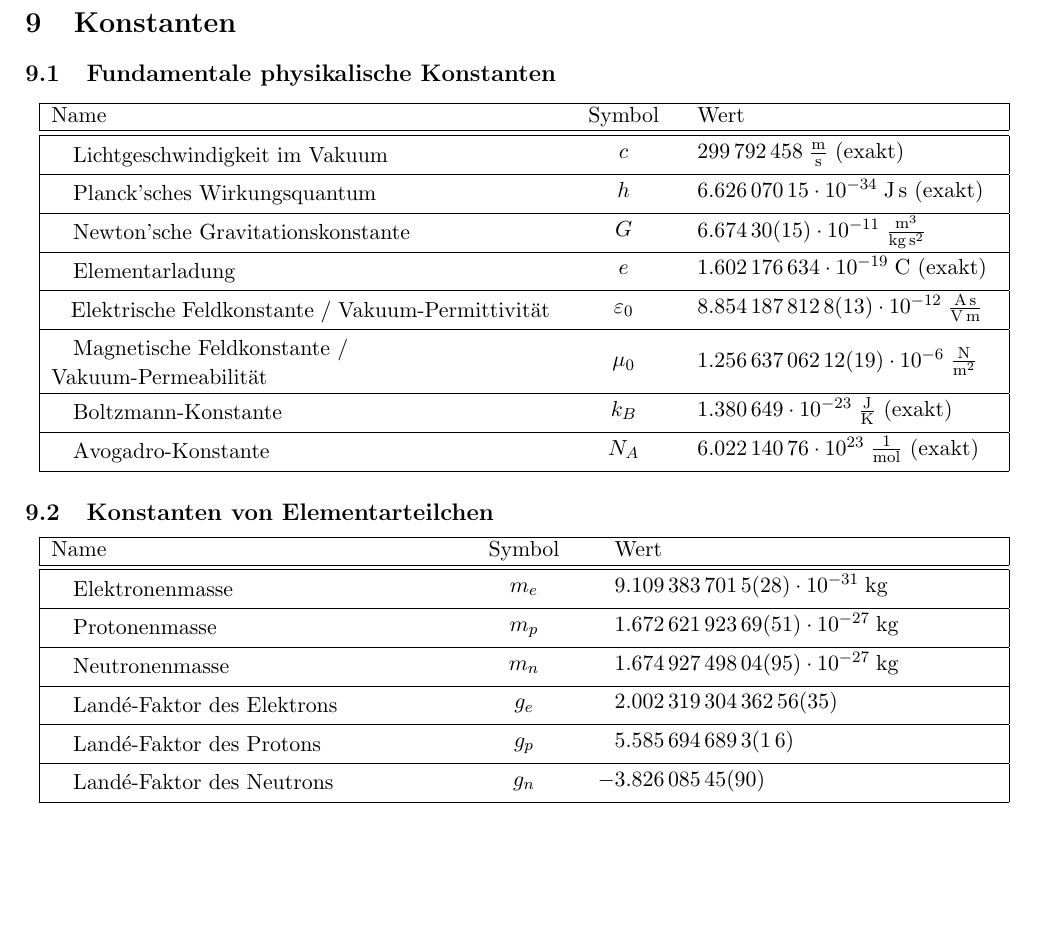
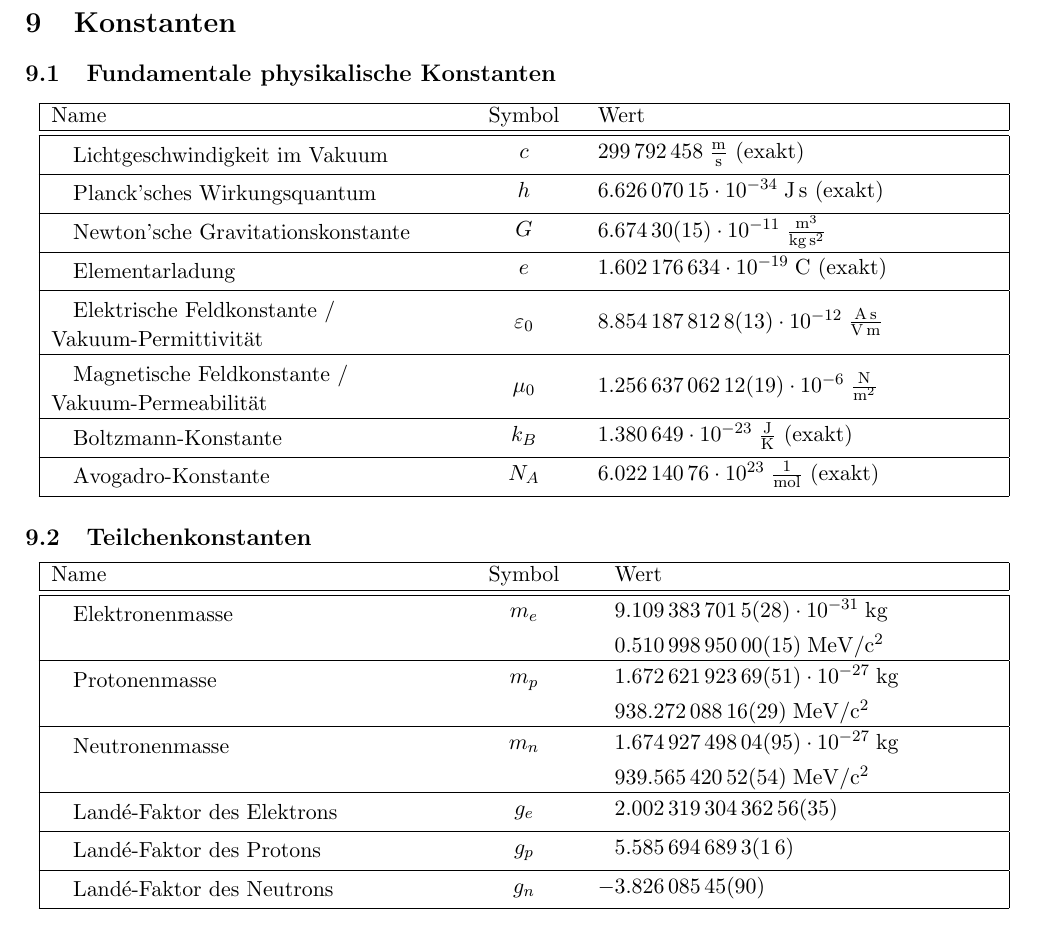
Before and after one commit to 0xMoritz/physics, a LaTeX document (physics.tex): part of page 55 of 57, cut so that both start at the same text. Compiled offline with pdfLaTeX.

Commit message:
AddedMeV masses

```diff
--- a/physics.tex
+++ b/physics.tex
@@ -2956,14 +2956,14 @@
 	\section{Konstanten}
 		\subsection{Fundamentale physikalische Konstanten}
 			\begin{center}
-  			\begin{tabular}{| L{.5\textwidth} C{.1\textwidth} L{.3\textwidth} |}
+  			\begin{tabular}{| L{.4\textwidth} C{.1\textwidth} L{.4\textwidth} |}
     			\hline
     			Name & Symbol & Wert \\
     			\hline
     			\hline\xrowht{12pt}
-    			Lichtgeschwindigkeit im Vakuum & $c$ & $299\,792\,458\;\frac{\mathrm{m}}{\mathrm{s}}$ (exakt) \\
+          Lichtgeschwindigkeit im Vakuum & $c$ & $299\,792\,458\;\frac{\mathrm{m}}{\mathrm{s}}$ (exakt) \\
     			\hline\xrowht{12pt}
-    			Planck'sches Wirkungsquantum & $h$ & $6.626\,070\,15\cdot 10^{-34}\;\mathrm{J\,s}$  (exakt) \\
+          Planck'sches Wirkungsquantum & $h$ & $6.626\,070\,15\cdot 10^{-34}\;\mathrm{J\,s}$  (exakt) \\
     			\hline\xrowht{12pt}
     			Newton'sche Gravitationskonstante & $G$ & $6.674\,30(15)\cdot 10^{-11}\;\frac{\mathrm{m^3}}{\mathrm{kg\,s^2}} $ \\
     			\hline\xrowht{12pt}
@@ -2980,7 +2980,7 @@
   			\end{tabular}
 			\end{center}
 
-		\subsection{Konstanten von Elementarteilchen}
+		\subsection{Teilchenkonstanten}
 			\begin{center}
   			\begin{tabular}{|  L{.4\textwidth} C{.1\textwidth} L{.4\textwidth}  |}
     			\hline
@@ -2988,10 +2988,13 @@
     			\hline
     			\hline\xrowht{12pt}
     			Elektronenmasse & $m_e$ & $\phantom{-}9.109\,383\,701\,5(28)\cdot 10^{-31}\;\mathrm{kg}$ \\
+          && $\phantom{-}0.510\,998\,950\,00(15)\;\mathrm{MeV/c^2}$\\
     			\hline\xrowht{12pt}
     			Protonenmasse & $m_p$ & $\phantom{-}1.672\,621\,923\,69(51)\cdot 10^{-27}\;\mathrm{kg}$ \\
+          && $\phantom{-}938.272\,088\,16(29)\;\mathrm{MeV/c^2}$\\
     			\hline\xrowht{12pt}
     			Neutronenmasse & $m_n$ & $\phantom{-}1.674\,927\,498\, 04(95)\cdot 10^{-27}\;\mathrm{kg}$ \\
+          && $\phantom{-}939.565\,420\,52(54)\;\mathrm{MeV/c^2}\\
     			\hline\xrowht{12pt}
     			Landé-Faktor des Elektrons & $g_e$ & $\phantom{-}2.002\,319\,304\,362\,56(35)$ \\
     			\hline\xrowht{12pt}
```
Also changed, not shown: 1 other file.
